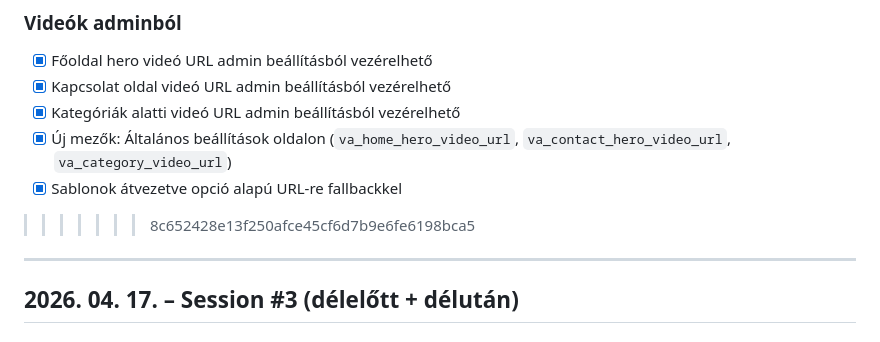
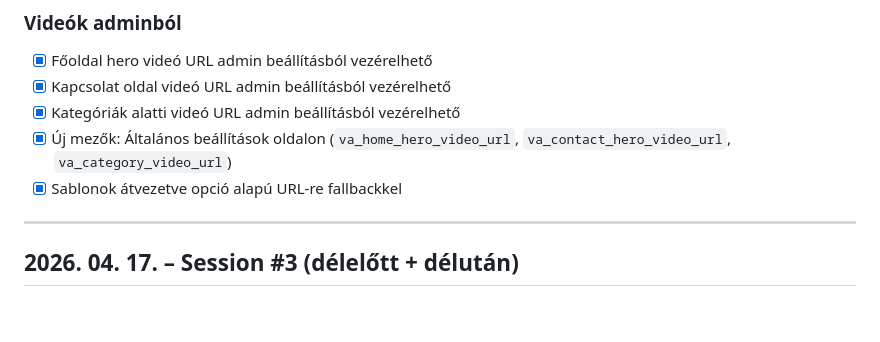
Before and after one commit to koltainorbert/Vadaszat, a Markdown page: NAPLO.md, the part around one of its changes. Rendered like a GitHub page; blank space fills up the shorter version.

Commit message:
Auto_2026.04.20_12.03

```diff
--- a/NAPLO.md
+++ b/NAPLO.md
@@ -1606,7 +1608,6 @@ Az irodai gépen minden működik (apro.local). A repo naprakész. A vásárlás
 - [x] Kategóriák alatti videó URL admin beállításból vezérelhető
 - [x] Új mezők: Általános beállítások oldalon (`va_home_hero_video_url`, `va_contact_hero_video_url`, `va_category_video_url`)
 - [x] Sablonok átvezetve opció alapú URL-re fallbackkel
->>>>>>> 8c652428e13f250afce45cf6d7b9e6fe6198bca5
 
 ---
 
```
Also changed, not shown: other parts of NAPLO.md (+3 -1 lines).
